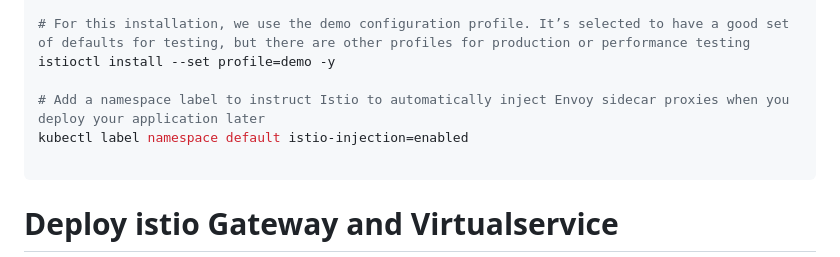
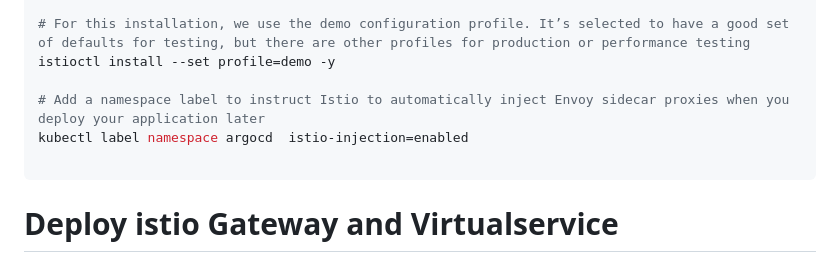
Before and after one commit to lanru2001/eks-nodejs-argocd-poc, a Markdown page: README.md, the part around the change. GitHub-like rendering.

````diff
--- a/README.md
+++ b/README.md
@@ -100,7 +100,7 @@ export PATH=$PWD/bin:$PATH
 istioctl install --set profile=demo -y
 
 # Add a namespace label to instruct Istio to automatically inject Envoy sidecar proxies when you deploy your application later
-kubectl label namespace default istio-injection=enabled
+kubectl label namespace argocd  istio-injection=enabled
 
 ```
 # Deploy istio Gateway and Virtualservice
````
